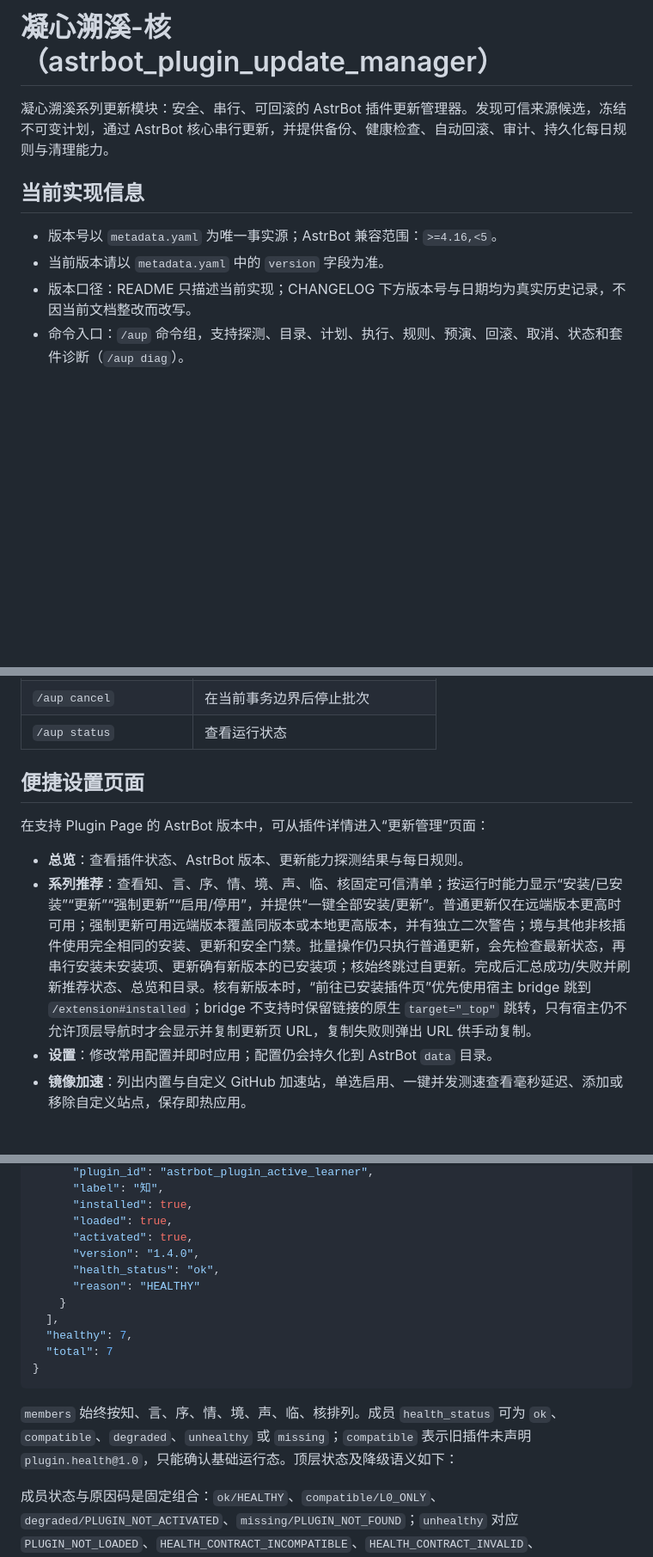
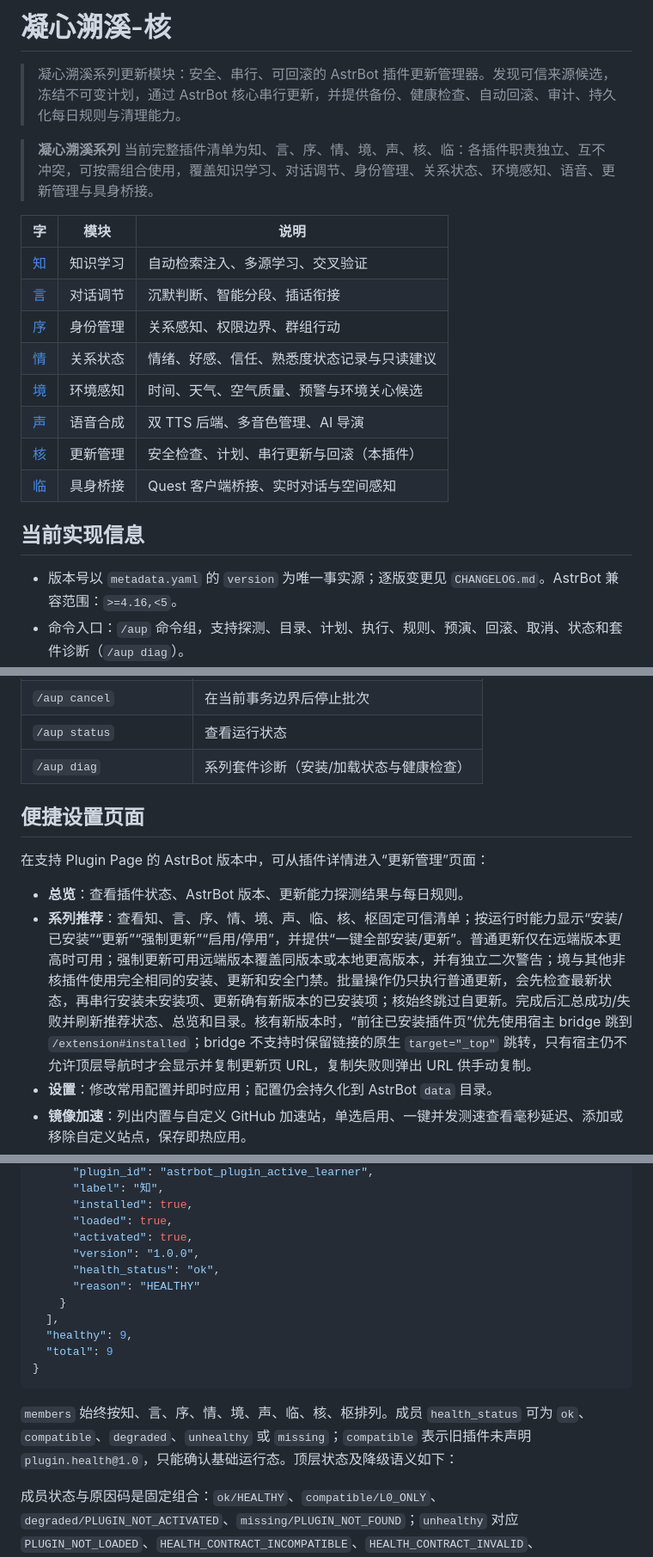
Before and after one commit to qsbb/astrbot_plugin_update_manager, a Markdown page: README.md, 3 parts joined by grey strips. Shown at 86% size. Drawn GitHub-style; blank space fills up the shorter version.

Commit message:
docs: align README with series template; fix aup_diag member count
- README: standard series header, command table includes /aup diag, nine trusted members incl. orchestration hub, cache_ttl_seconds default corrected
- aup_diag docstring: seven -> nine series plugins

````diff
--- a/README.md
+++ b/README.md
@@ -1,12 +1,23 @@
-# 凝心溯溪-核（astrbot_plugin_update_manager）
+# 凝心溯溪-核
 
-凝心溯溪系列更新模块：安全、串行、可回滚的 AstrBot 插件更新管理器。发现可信来源候选，冻结不可变计划，通过 AstrBot 核心串行更新，并提供备份、健康检查、自动回滚、审计、持久化每日规则与清理能力。
+> 凝心溯溪系列更新模块：安全、串行、可回滚的 AstrBot 插件更新管理器。发现可信来源候选，冻结不可变计划，通过 AstrBot 核心串行更新，并提供备份、健康检查、自动回滚、审计、持久化每日规则与清理能力。
+
+> **凝心溯溪系列** 当前完整插件清单为知、言、序、情、境、声、核、临：各插件职责独立、互不冲突，可按需组合使用，覆盖知识学习、对话调节、身份管理、关系状态、环境感知、语音、更新管理与具身桥接。
+
+| 字 | 模块 | 说明 |
+|----|------|------|
+| [知](https://github.com/qsbb/astrbot_plugin_active_learner) | 知识学习 | 自动检索注入、多源学习、交叉验证 |
+| [言](https://github.com/qsbb/astrbot_plugin_conversation_flow) | 对话调节 | 沉默判断、智能分段、插话衔接 |
+| [序](https://github.com/qsbb/astrbot_plugin_identity_guardian) | 身份管理 | 关系感知、权限边界、群组行动 |
+| [情](https://github.com/qsbb/astrbot_plugin_relationship) | 关系状态 | 情绪、好感、信任、熟悉度状态记录与只读建议 |
+| [境](https://github.com/qsbb/astrbot_plugin_environment_awareness) | 环境感知 | 时间、天气、空气质量、预警与环境关心候选 |
+| [声](https://github.com/qsbb/astrbot_plugin_voice_hub) | 语音合成 | 双 TTS 后端、多音色管理、AI 导演 |
+| [核](https://github.com/qsbb/astrbot_plugin_update_manager) | 更新管理 | 安全检查、计划、串行更新与回滚（本插件） |
+| [临](https://github.com/qsbb/astrbot_plugin_embodiment_bridge) | 具身桥接 | Quest 客户端桥接、实时对话与空间感知 |
 
 ## 当前实现信息
 
-- 版本号以 `metadata.yaml` 为唯一事实源；AstrBot 兼容范围：`>=4.16,<5`。
-- 当前版本请以 `metadata.yaml` 中的 `version` 字段为准。
-- 版本口径：README 只描述当前实现；CHANGELOG 下方版本号与日期均为真实历史记录，不因当前文档整改而改写。
+- 版本号以 `metadata.yaml` 的 `version` 为唯一事实源；逐版变更见 `CHANGELOG.md`。AstrBot 兼容范围：`>=4.16,<5`。
 - 命令入口：`/aup` 命令组，支持探测、目录、计划、执行、规则、预演、回滚、取消、状态和套件诊断（`/aup diag`）。
 - 页面入口：AstrBot Plugin Page 的“更新管理”页面；实现目录为 `pages/manager/`，页面能力不可用时命令与调度仍可用。
 - 模块运营中心：由“更新管理”页打开插件自有的独立 WebUI；资源位于 `webui/`，不会被 AstrBot 当成第二个 Plugin Page。首屏永远是登录页，不提供浏览器注册。管理员账号只能在“核” Page 的“控制中心管理员”区域创建、修改、重置密码和启停。
@@ -66,13 +77,14 @@
 | `/aup rollback <tx_id>` | 人工回滚满足前置条件的已提交事务 |
 | `/aup cancel` | 在当前事务边界后停止批次 |
 | `/aup status` | 查看运行状态 |
+| `/aup diag` | 系列套件诊断（安装/加载状态与健康检查） |
 
 ## 便捷设置页面
 
 在支持 Plugin Page 的 AstrBot 版本中，可从插件详情进入“更新管理”页面：
 
 - **总览**：查看插件状态、AstrBot 版本、更新能力探测结果与每日规则。
-- **系列推荐**：查看知、言、序、情、境、声、临、核固定可信清单；按运行时能力显示“安装/已安装”“更新”“强制更新”“启用/停用”，并提供“一键全部安装/更新”。普通更新仅在远端版本更高时可用；强制更新可用远端版本覆盖同版本或本地更高版本，并有独立二次警告；境与其他非核插件使用完全相同的安装、更新和安全门禁。批量操作仍只执行普通更新，会先检查最新状态，再串行安装未安装项、更新确有新版本的已安装项；核始终跳过自更新。完成后汇总成功/失败并刷新推荐状态、总览和目录。核有新版本时，“前往已安装插件页”优先使用宿主 bridge 跳到 `/extension#installed`；bridge 不支持时保留链接的原生 `target="_top"` 跳转，只有宿主仍不允许顶层导航时才会显示并复制更新页 URL，复制失败则弹出 URL 供手动复制。
+- **系列推荐**：查看知、言、序、情、境、声、临、核、枢固定可信清单；按运行时能力显示“安装/已安装”“更新”“强制更新”“启用/停用”，并提供“一键全部安装/更新”。普通更新仅在远端版本更高时可用；强制更新可用远端版本覆盖同版本或本地更高版本，并有独立二次警告；境与其他非核插件使用完全相同的安装、更新和安全门禁。批量操作仍只执行普通更新，会先检查最新状态，再串行安装未安装项、更新确有新版本的已安装项；核始终跳过自更新。完成后汇总成功/失败并刷新推荐状态、总览和目录。核有新版本时，“前往已安装插件页”优先使用宿主 bridge 跳到 `/extension#installed`；bridge 不支持时保留链接的原生 `target="_top"` 跳转，只有宿主仍不允许顶层导航时才会显示并复制更新页 URL，复制失败则弹出 URL 供手动复制。
 - **设置**：修改常用配置并即时应用；配置仍会持久化到 AstrBot `data` 目录。
 - **镜像加速**：列出内置与自定义 GitHub 加速站，单选启用、一键并发测速查看毫秒延迟、添加或移除自定义站点，保存即热应用。
 - **插件目录**：查看已安装插件、当前版本、来源与自动更新资格；右上角「检查更新」按需探测全部有 GitHub 来源的插件。普通「更新」仅在检测到远端新版本时可用；「强制更新」支持以远端版本覆盖本地版本，可用于同版本重装、恢复已回退插件，或将本地更高版本覆盖为远端版本，并使用独立二次确认。进入页面或切到该 tab 都不会自动检查，避免全量探测拖慢首屏并耗尽 GitHub 匿名配额。
@@ -115,17 +127,17 @@
       "installed": true,
       "loaded": true,
       "activated": true,
-      "version": "1.4.0",
+      "version": "1.0.0",
       "health_status": "ok",
       "reason": "HEALTHY"
     }
   ],
-  "healthy": 7,
-  "total": 7
+  "healthy": 9,
+  "total": 9
 }
 ```
 
-`members` 始终按知、言、序、情、境、声、临、核排列。成员 `health_status` 可为 `ok`、`compatible`、`degraded`、`unhealthy` 或 `missing`；`compatible` 表示旧插件未声明 `plugin.health@1.0`，只能确认基础运行态。顶层状态及降级语义如下：
+`members` 始终按知、言、序、情、境、声、临、核、枢排列。成员 `health_status` 可为 `ok`、`compatible`、`degraded`、`unhealthy` 或 `missing`；`compatible` 表示旧插件未声明 `plugin.health@1.0`，只能确认基础运行态。顶层状态及降级语义如下：
 
 成员状态与原因码是固定组合：`ok/HEALTHY`、`compatible/L0_ONLY`、`degraded/PLUGIN_NOT_ACTIVATED`、`missing/PLUGIN_NOT_FOUND`；`unhealthy` 对应 `PLUGIN_NOT_LOADED`、`HEALTH_CONTRACT_INCOMPATIBLE`、`HEALTH_CONTRACT_INVALID`、`HEALTH_PROBE_FAILED`、`HEALTH_VERSION_MISMATCH` 或 `BUSINESS_HEALTH_UNHEALTHY`。出现未声明组合时整个响应返回 `error/DIAGNOSTIC_INVALID`，消费方不得使用部分成员数据。
 
````
Also changed, not shown: other parts of README.md (+8 -8 lines).
